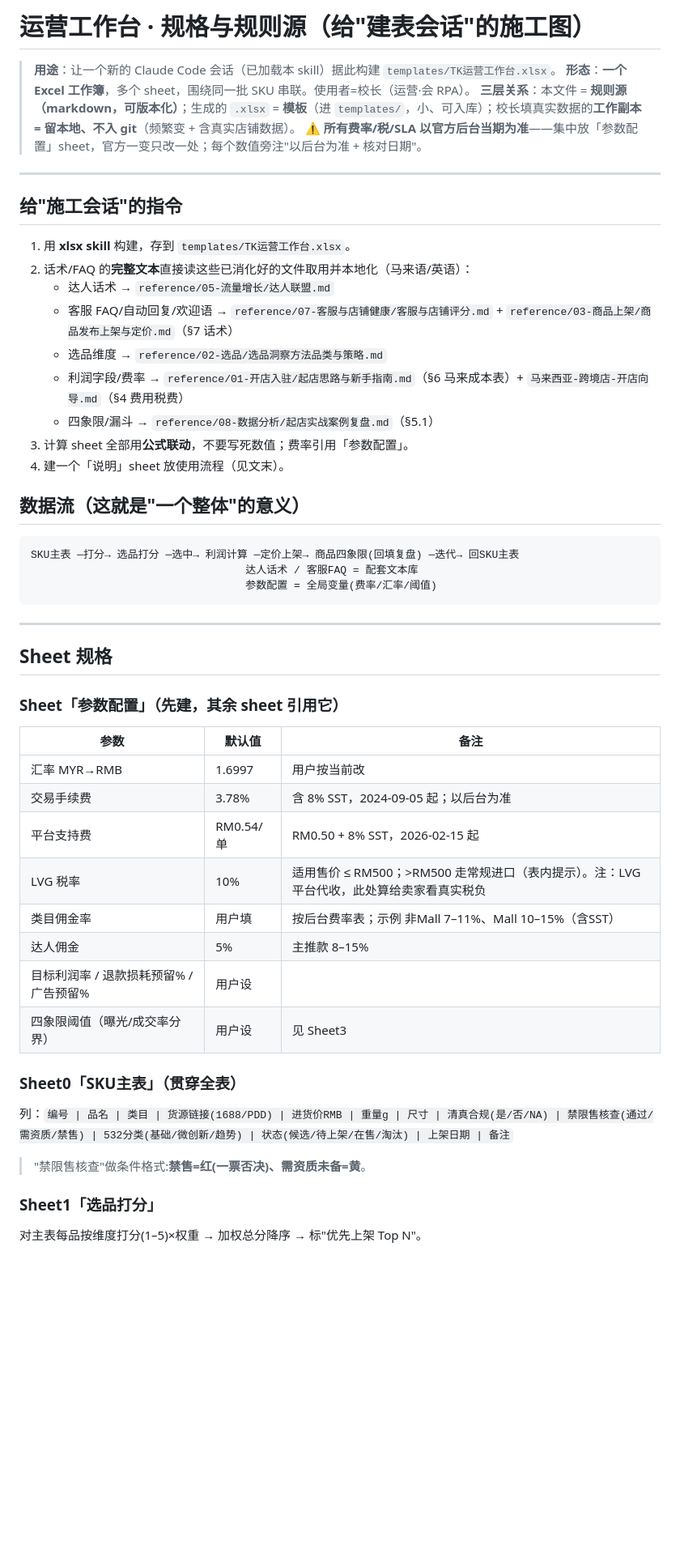
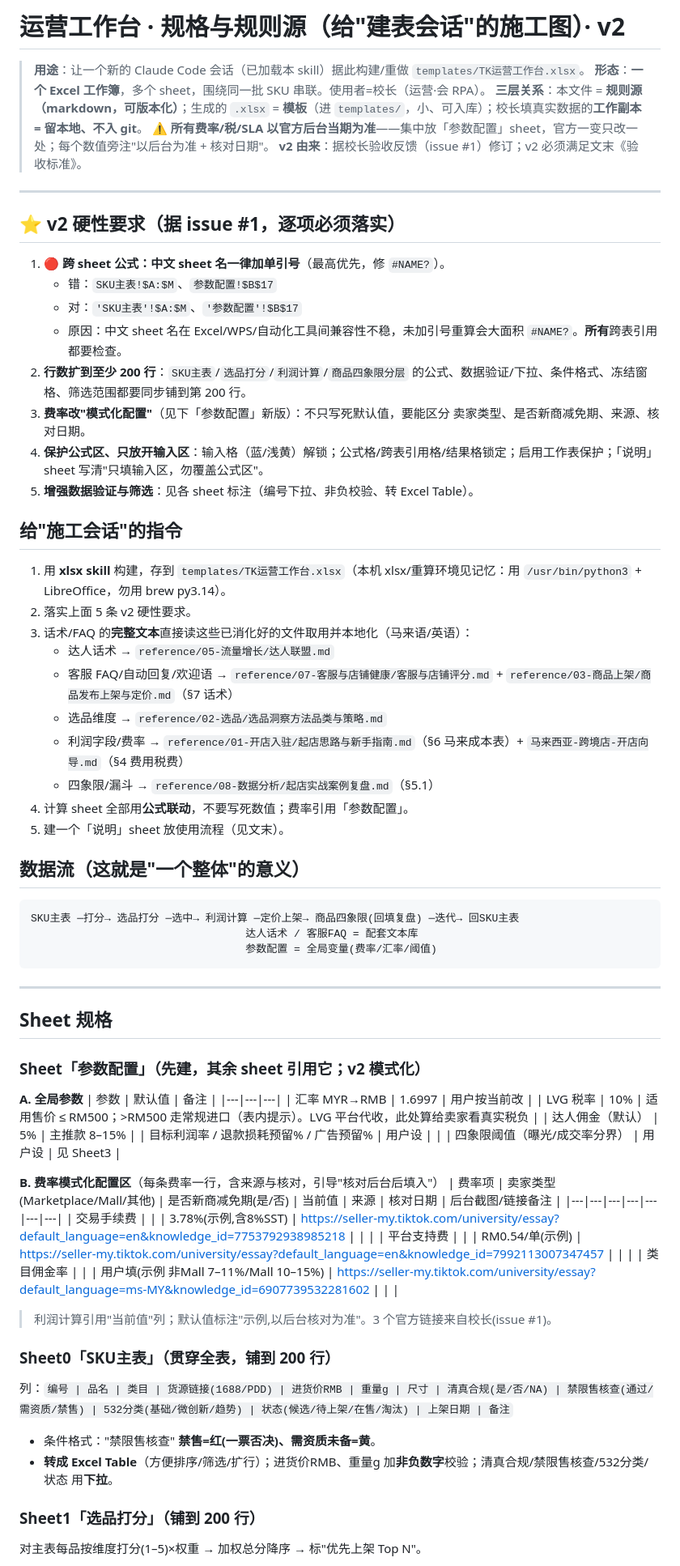
Before and after one commit to kkleonnnn/tk-asst, a Markdown page: templates/运营工作台-规格与规则源.md, the part around one of its changes. Shown at 81% size. Rendered like a GitHub page; blank space fills up the shorter version.

Commit message:
运营工作台规则源升 v2：据校长验收反馈 issue #1
- 中文 sheet 名跨表引用一律加单引号（修 #NAME?，最高优先）
- 模板行数扩到 200 行（公式/验证/条件格式/冻结/筛选同步）
- 参数配置费率改"模式化"：卖家类型/新商减免/来源/核对日期/后台链接，并接入校长给的 3 个官方核对入口
- 公式区锁定+工作表保护、只放开输入区
- 编号下拉(引 SKU主表)+非负校验+主表转 Excel Table
- 附 5 条验收标准

Co-Authored-By: Claude Opus 4.8 <noreply@anthropic.com>

````diff
--- a/templates/运营工作台-规格与规则源.md
+++ b/templates/运营工作台-规格与规则源.md
@@ -1,22 +1,35 @@
-# 运营工作台 · 规格与规则源（给"建表会话"的施工图）
+# 运营工作台 · 规格与规则源（给"建表会话"的施工图）· v2
 
-> **用途**：让一个新的 Claude Code 会话（已加载本 skill）据此构建 `templates/TK运营工作台.xlsx`。
+> **用途**：让一个新的 Claude Code 会话（已加载本 skill）据此构建/重做 `templates/TK运营工作台.xlsx`。
 > **形态**：**一个 Excel 工作簿**，多个 sheet，围绕同一批 SKU 串联。使用者=校长（运营·会 RPA）。
-> **三层关系**：本文件 = **规则源（markdown，可版本化）**；生成的 `.xlsx` = **模板**（进 `templates/`，小、可入库）；校长填真实数据的**工作副本 = 留本地、不入 git**（频繁变 + 含真实店铺数据）。
+> **三层关系**：本文件 = **规则源（markdown，可版本化）**；生成的 `.xlsx` = **模板**（进 `templates/`，小、可入库）；校长填真实数据的**工作副本 = 留本地、不入 git**。
 > ⚠️ **所有费率/税/SLA 以官方后台当期为准**——集中放「参数配置」sheet，官方一变只改一处；每个数值旁注"以后台为准 + 核对日期"。
+> **v2 由来**：据校长验收反馈（issue #1）修订；v2 必须满足文末《验收标准》。
 
 ---
 
+## ⭐ v2 硬性要求（据 issue #1，逐项必须落实）
+
+1. **🔴 跨 sheet 公式：中文 sheet 名一律加单引号**（最高优先，修 `#NAME?`）。
+   - 错：`SKU主表!$A:$M`、`参数配置!$B$17`
+   - 对：`'SKU主表'!$A:$M`、`'参数配置'!$B$17`
+   - 原因：中文 sheet 名在 Excel/WPS/自动化工具间兼容性不稳，未加引号重算会大面积 `#NAME?`。**所有**跨表引用都要检查。
+2. **行数扩到至少 200 行**：`SKU主表`/`选品打分`/`利润计算`/`商品四象限分层` 的公式、数据验证/下拉、条件格式、冻结窗格、筛选范围都要同步铺到第 200 行。
+3. **费率改"模式化配置"**（见下「参数配置」新版）：不只写死默认值，要能区分 卖家类型、是否新商减免期、来源、核对日期。
+4. **保护公式区、只放开输入区**：输入格（蓝/浅黄）解锁；公式格/跨表引用格/结果格锁定；启用工作表保护；「说明」sheet 写清"只填输入区，勿覆盖公式区"。
+5. **增强数据验证与筛选**：见各 sheet 标注（编号下拉、非负校验、转 Excel Table）。
+
 ## 给"施工会话"的指令
-1. 用 **xlsx skill** 构建，存到 `templates/TK运营工作台.xlsx`。
-2. 话术/FAQ 的**完整文本**直接读这些已消化好的文件取用并本地化（马来语/英语）：
+1. 用 **xlsx skill** 构建，存到 `templates/TK运营工作台.xlsx`（本机 xlsx/重算环境见记忆：用 `/usr/bin/python3` + LibreOffice，勿用 brew py3.14）。
+2. 落实上面 5 条 v2 硬性要求。
+3. 话术/FAQ 的**完整文本**直接读这些已消化好的文件取用并本地化（马来语/英语）：
    - 达人话术 → `reference/05-流量增长/达人联盟.md`
    - 客服 FAQ/自动回复/欢迎语 → `reference/07-客服与店铺健康/客服与店铺评分.md` + `reference/03-商品上架/商品发布上架与定价.md`（§7 话术）
    - 选品维度 → `reference/02-选品/选品洞察方法品类与策略.md`
    - 利润字段/费率 → `reference/01-开店入驻/起店思路与新手指南.md`（§6 马来成本表）+ `马来西亚-跨境店-开店向导.md`（§4 费用税费）
    - 四象限/漏斗 → `reference/08-数据分析/起店实战案例复盘.md`（§5.1）
-3. 计算 sheet 全部用**公式联动**，不要写死数值；费率引用「参数配置」。
-4. 建一个「说明」sheet 放使用流程（见文末）。
+4. 计算 sheet 全部用**公式联动**，不要写死数值；费率引用「参数配置」。
+5. 建一个「说明」sheet 放使用流程（见文末）。
 
 ## 数据流（这就是"一个整体"的意义）
 ```
@@ -29,21 +42,28 @@ SKU主表 ─打分→ 选品打分 ─选中→ 利润计算 ─定价上架→
 
 ## Sheet 规格
 
-### Sheet「参数配置」（先建，其余 sheet 引用它）
+### Sheet「参数配置」（先建，其余 sheet 引用它；v2 模式化）
+**A. 全局参数**
 | 参数 | 默认值 | 备注 |
 |---|---|---|
 | 汇率 MYR→RMB | 1.6997 | 用户按当前改 |
-| 交易手续费 | 3.78% | 含 8% SST，2024-09-05 起；以后台为准 |
-| 平台支持费 | RM0.54/单 | RM0.50 + 8% SST，2026-02-15 起 |
-| LVG 税率 | 10% | 适用售价 ≤ RM500；>RM500 走常规进口（表内提示）。注：LVG 平台代收，此处算给卖家看真实税负 |
-| 类目佣金率 | 用户填 | 按后台费率表；示例 非Mall 7–11%、Mall 10–15%（含SST） |
-| 达人佣金 | 5% | 主推款 8–15% |
+| LVG 税率 | 10% | 适用售价 ≤ RM500；>RM500 走常规进口（表内提示）。LVG 平台代收，此处算给卖家看真实税负 |
+| 达人佣金（默认） | 5% | 主推款 8–15% |
 | 目标利润率 / 退款损耗预留% / 广告预留% | 用户设 | |
 | 四象限阈值（曝光/成交率分界） | 用户设 | 见 Sheet3 |
 
-### Sheet0「SKU主表」（贯穿全表）
+**B. 费率模式化配置区**（每条费率一行，含来源与核对，引导"核对后台后填入"）
+| 费率项 | 卖家类型(Marketplace/Mall/其他) | 是否新商减免期(是/否) | 当前值 | 来源 | 核对日期 | 后台截图/链接备注 |
+|---|---|---|---|---|---|---|
+| 交易手续费 | | | 3.78%(示例,含8%SST) | https://seller-my.tiktok.com/university/essay?default_language=en&knowledge_id=7753792938985218 | | |
+| 平台支持费 | | | RM0.54/单(示例) | https://seller-my.tiktok.com/university/essay?default_language=en&knowledge_id=7992113007347457 | | |
+| 类目佣金率 | | | 用户填(示例 非Mall 7–11%/Mall 10–15%) | https://seller-my.tiktok.com/university/essay?default_language=ms-MY&knowledge_id=6907739532281602 | | |
+> 利润计算引用"当前值"列；默认值标注"示例,以后台核对为准"。3 个官方链接来自校长(issue #1)。
+
+### Sheet0「SKU主表」（贯穿全表，铺到 200 行）
 列：`编号 | 品名 | 类目 | 货源链接(1688/PDD) | 进货价RMB | 重量g | 尺寸 | 清真合规(是/否/NA) | 禁限售核查(通过/需资质/禁售) | 532分类(基础/微创新/趋势) | 状态(候选/待上架/在售/淘汰) | 上架日期 | 备注`
-> "禁限售核查"做条件格式:**禁售=红(一票否决)、需资质未备=黄**。
+- 条件格式："禁限售核查" **禁售=红(一票否决)、需资质未备=黄**。
+- **转成 Excel Table**（方便排序/筛选/扩行）；进货价RMB、重量g 加**非负数字**校验；清真合规/禁限售核查/532分类/状态 用**下拉**。
 
-### Sheet1「选品打分」
+### Sheet1「选品打分」（铺到 200 行）
 对主表每品按维度打分(1–5)×权重 → 加权总分降序 → 标"优先上架 Top N"。
````
Also changed, not shown: other parts of templates/运营工作台-规格与规则源.md (+24 -12 lines).
